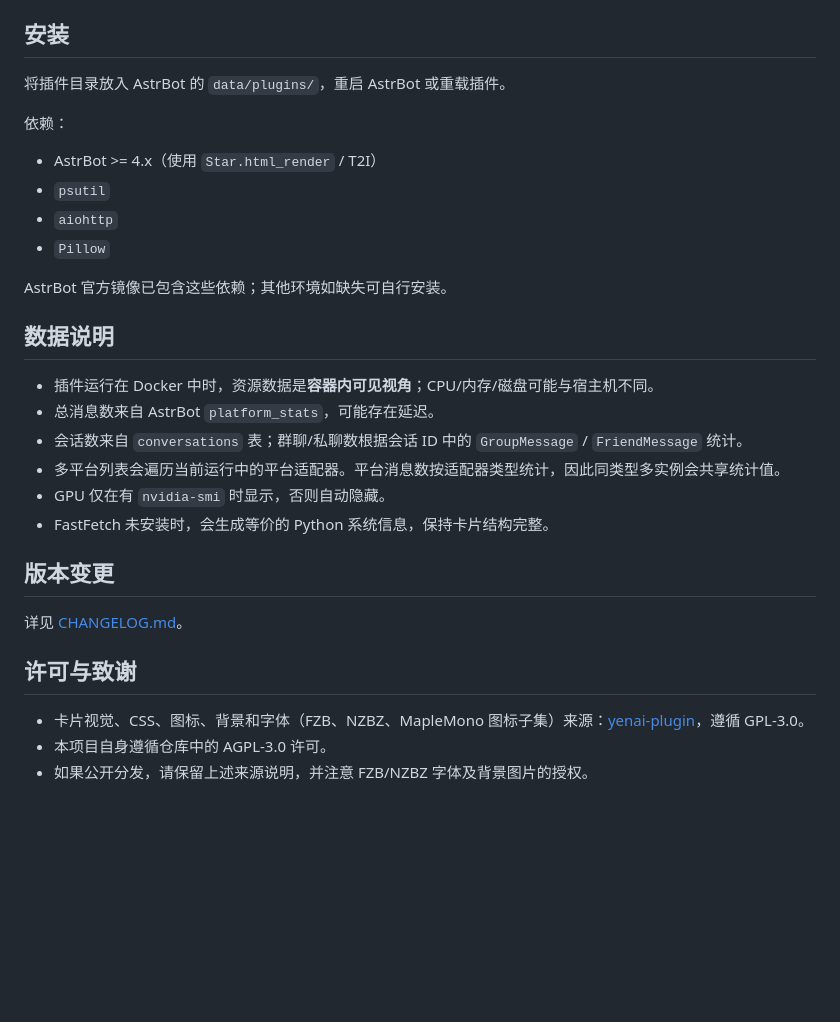
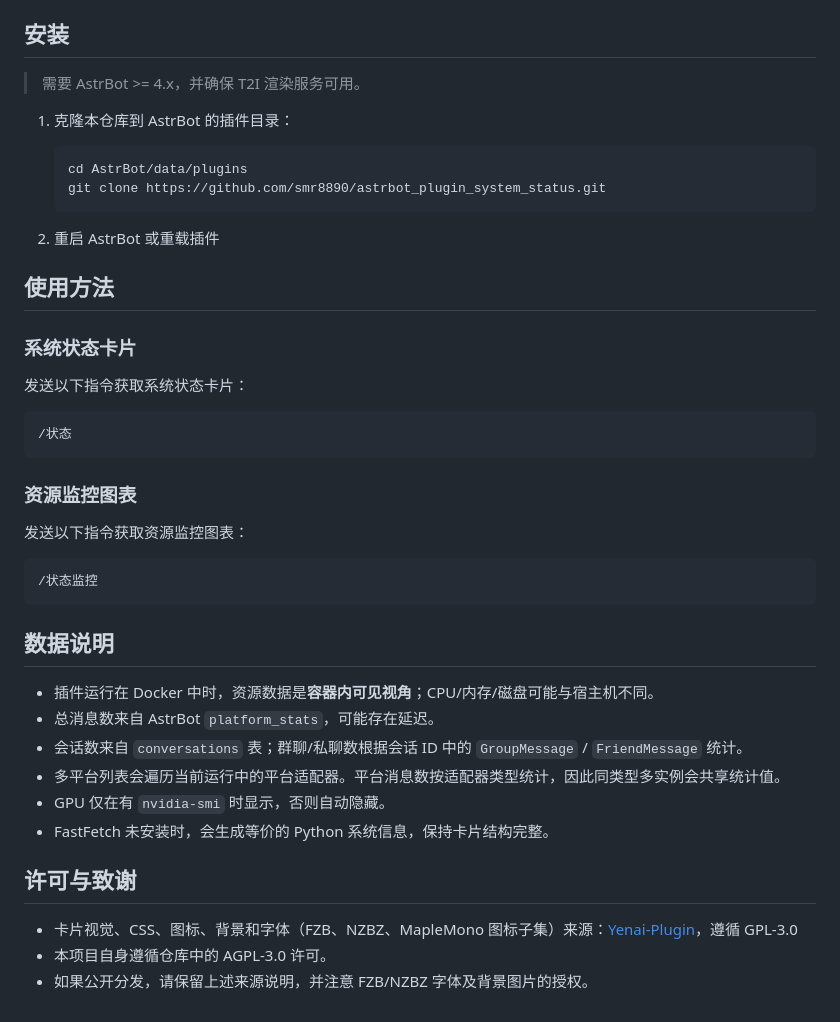
Before and after one commit to smr8890/astrbot_plugin_system_status, a Markdown page: README.md, the part around one of its changes. Rendered like a GitHub page; blank space fills up the shorter version.

Commit message:
docs: 完善 README 与插件信息
- 重写插件简介，新增预览图、手动安装步骤和使用方法。
- 同步 README、metadata 与插件注册描述。
- 新增 requirements.txt 声明 aiohttp、Pillow 和 psutil 依赖。
- 移除 CHANGELOG 版本标题中的发布日期。

````diff
--- a/README.md
+++ b/README.md
@@ -16,16 +20,35 @@
 
 ## 安装
 
-将插件目录放入 AstrBot 的 `data/plugins/`，重启 AstrBot 或重载插件。
+> 需要 AstrBot >= 4.x，并确保 T2I 渲染服务可用。
+>
 
-依赖：
+1. 克隆本仓库到 AstrBot 的插件目录：
 
-- AstrBot >= 4.x（使用 `Star.html_render` / T2I）
-- `psutil`
-- `aiohttp`
-- `Pillow`
+   ```bash
+   cd AstrBot/data/plugins
+   git clone https://github.com/smr8890/astrbot_plugin_system_status.git
+   ```
 
-AstrBot 官方镜像已包含这些依赖；其他环境如缺失可自行安装。
+2. 重启 AstrBot 或重载插件
+
+## 使用方法
+
+### 系统状态卡片
+
+发送以下指令获取系统状态卡片：
+
+```text
+/状态
+```
+
+### 资源监控图表
+
+发送以下指令获取资源监控图表：
+
+```text
+/状态监控
+```
 
 ## 数据说明
 
@@ -36,12 +59,8 @@ AstrBot 官方镜像已包含这些依赖；其他环境如缺失可自行安装
 - GPU 仅在有 `nvidia-smi` 时显示，否则自动隐藏。
 - FastFetch 未安装时，会生成等价的 Python 系统信息，保持卡片结构完整。
 
-## 版本变更
-
-详见 [CHANGELOG.md](CHANGELOG.md)。
-
 ## 许可与致谢
 
-- 卡片视觉、CSS、图标、背景和字体（FZB、NZBZ、MapleMono 图标子集）来源：[yenai-plugin](https://github.com/yeyang52/yenai-plugin)，遵循 GPL-3.0。
+- 卡片视觉、CSS、图标、背景和字体（FZB、NZBZ、MapleMono 图标子集）来源：[Yenai-Plugin](https://github.com/yeyang52/yenai-plugin)，遵循 GPL-3.0
 - 本项目自身遵循仓库中的 AGPL-3.0 许可。
 - 如果公开分发，请保留上述来源说明，并注意 FZB/NZBZ 字体及背景图片的授权。
````
Also changed, not shown: other parts of README.md (+5 -1 lines), CHANGELOG.md (+3 -5 lines), resources/img/preview.jpg (added), 3 other files.
